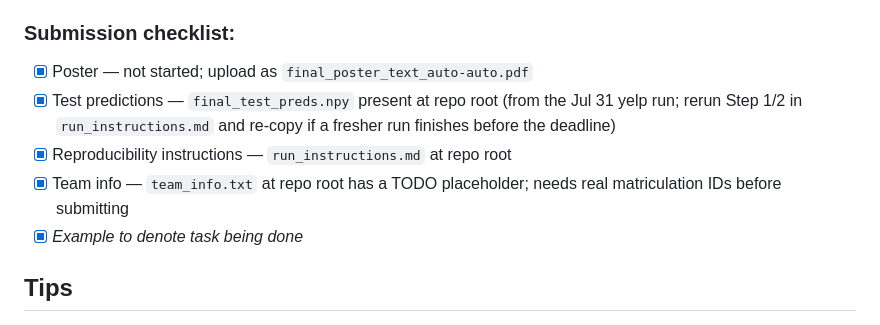
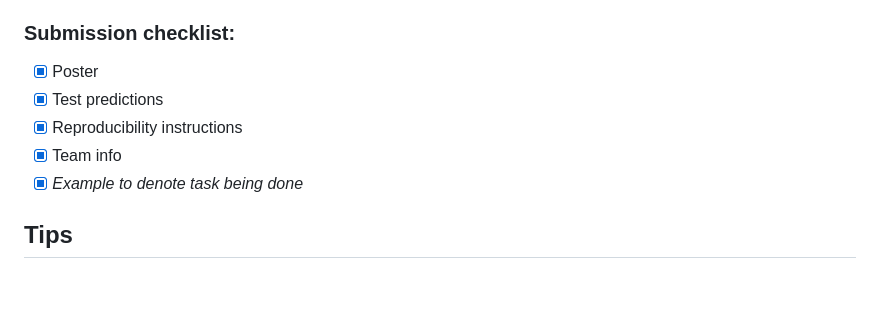
Before and after one commit to yahyafati/automl-textual-project-mirror, a Markdown page: README.md, the part around the change. GitHub-like rendering; blank space fills up the shorter version.

Commit message:
Simplify submission checklist in README by removing TODO placeholders

```diff
--- a/README.md
+++ b/README.md
@@ -189,13 +189,10 @@ A second command that given (i), (ii), or (iii) would do the needful that yields
 Upload a file `team_info.txt` with the list of matriculation IDs of team members (*NO NAMES*). (E.g.: 1234567, 7654321)
 
 ### Submission checklist:
-- [x] Poster — not started; upload as `final_poster_text_auto-auto.pdf`
-- [x] Test predictions — `final_test_preds.npy` present at repo root (from the
-      Jul 31 yelp run; rerun Step 1/2 in `run_instructions.md` and re-copy if
-      a fresher run finishes before the deadline)
-- [x] Reproducibility instructions — `run_instructions.md` at repo root
-- [x] Team info — `team_info.txt` at repo root has a TODO placeholder; needs
-      real matriculation IDs before submitting
+- [x] Poster
+- [x] Test predictions
+- [x] Reproducibility instructions
+- [x] Team info
 - [x] *Example to denote task being done*
 
 ## Tips
```
